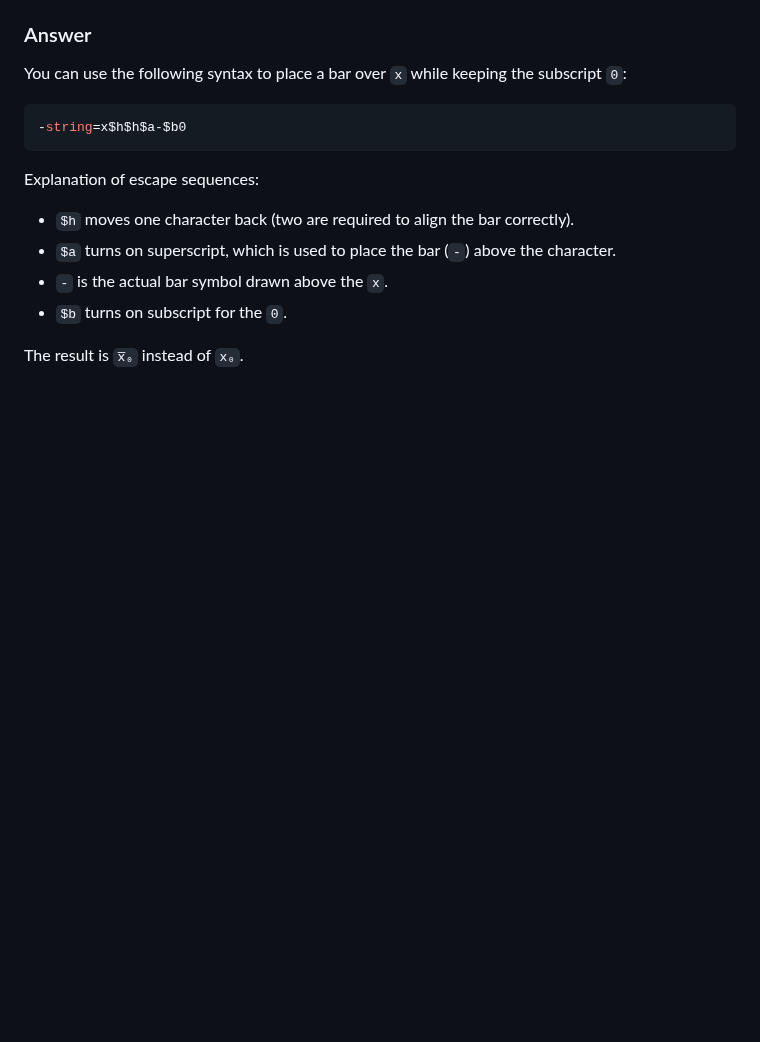
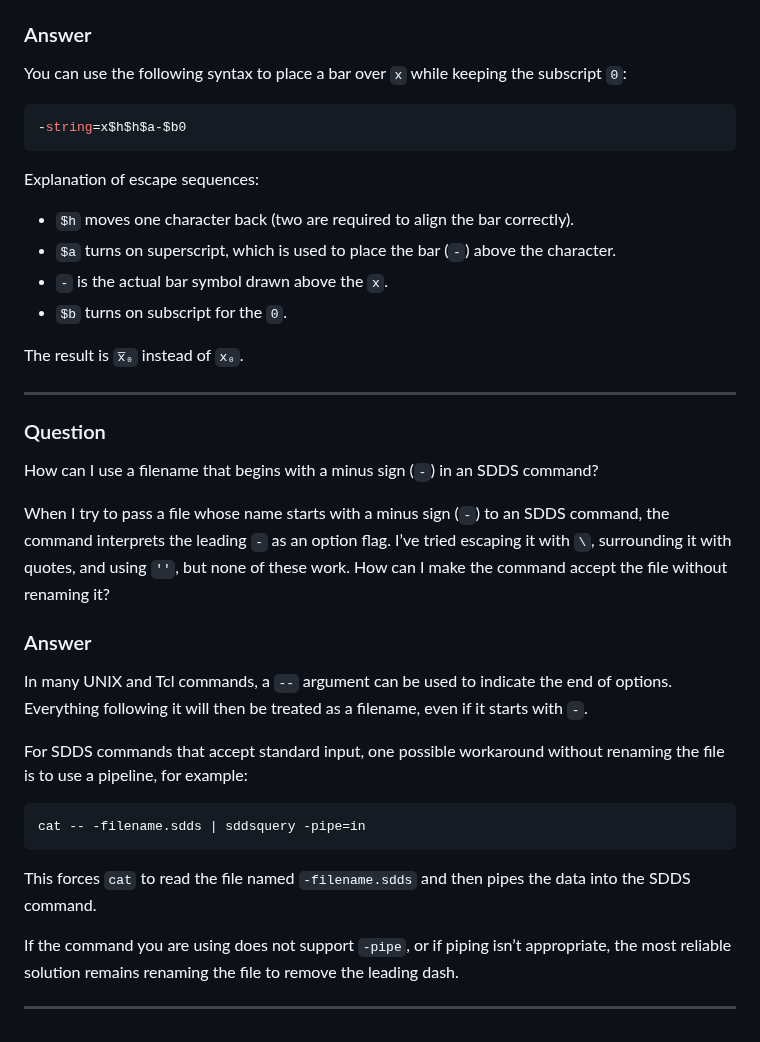
Before and after one commit to rtsoliday/SDDS, a Markdown page: SDDSaps/doc/README.md, the part around the change. Rendered like a GitHub page; blank space fills up the shorter version.

Commit message:
Added new queston/answer

````diff
--- a/SDDSaps/doc/README.md
+++ b/SDDSaps/doc/README.md
@@ -400,3 +400,27 @@ Explanation of escape sequences:
 * `$b` turns on subscript for the `0`.
 
 The result is `x̅₀` instead of `x₀`.
+
+---
+
+### Question
+
+How can I use a filename that begins with a minus sign (`-`) in an SDDS command?
+
+When I try to pass a file whose name starts with a minus sign (`-`) to an SDDS command, the command interprets the leading `-` as an option flag. I’ve tried escaping it with `\`, surrounding it with quotes, and using `''`, but none of these work. How can I make the command accept the file without renaming it?
+
+### Answer
+
+In many UNIX and Tcl commands, a `--` argument can be used to indicate the end of options. Everything following it will then be treated as a filename, even if it starts with `-`.
+
+For SDDS commands that accept standard input, one possible workaround without renaming the file is to use a pipeline, for example:
+
+```
+cat -- -filename.sdds | sddsquery -pipe=in
+```
+
+This forces `cat` to read the file named `-filename.sdds` and then pipes the data into the SDDS command.
+
+If the command you are using does not support `-pipe`, or if piping isn’t appropriate, the most reliable solution remains renaming the file to remove the leading dash.
+
+---
````
